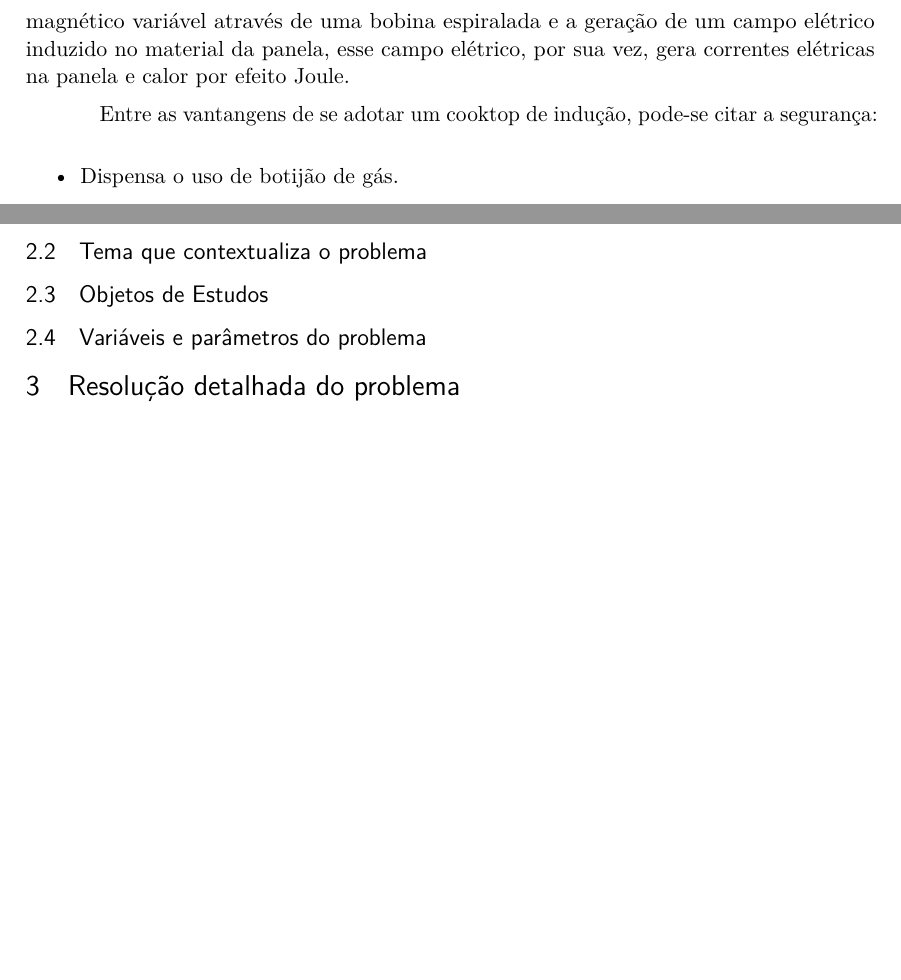
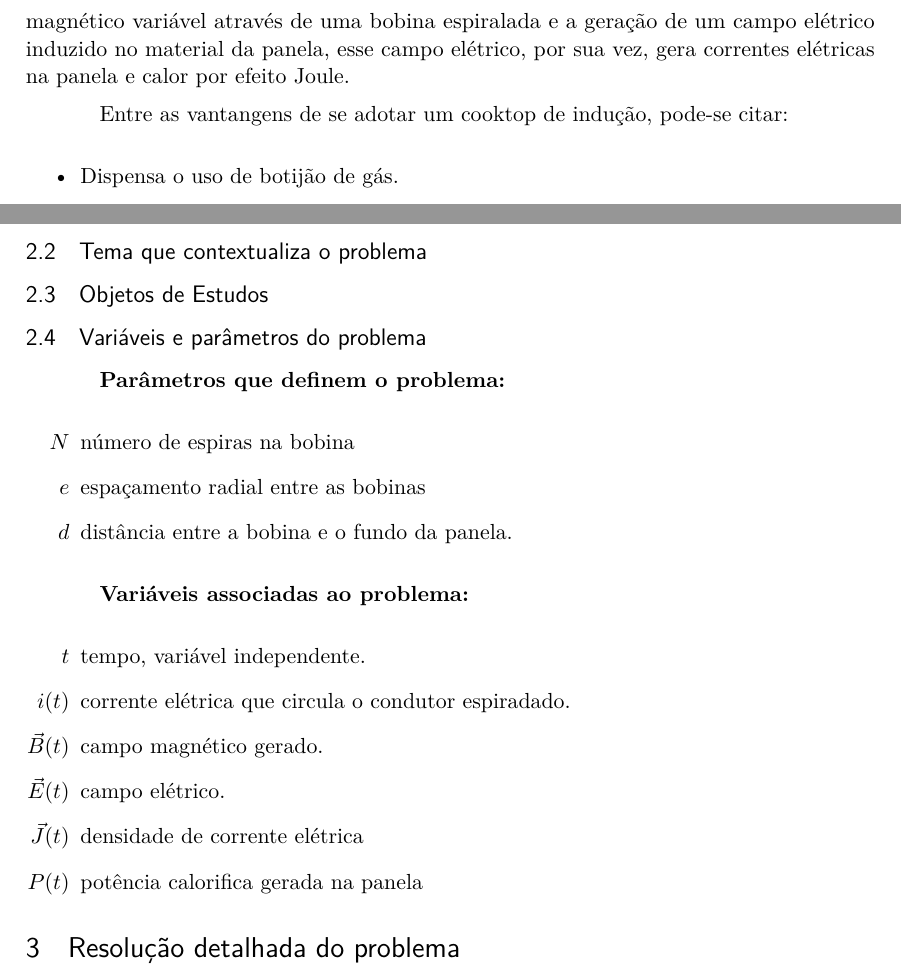
Before and after one commit to myke-oliveira/cooktop-mathematical-model, a LaTeX thesis (article.tex): two parts of pages 2 and 3 of 3, joined at a grey line, cut so that both start at the same text, the shorter picture padded with empty space. Compiled offline with pdfLaTeX.

Commit message:
Section 2.4

```diff
--- a/article.tex
+++ b/article.tex
@@ -210,7 +209,7 @@ o endereço eletrônico, DOI, suportes e outras informações relativas ao acess
 
 Um cooktop de indução (informalmente fogão de indução) é um equipamento que substitui o fogão no preparo de alimentos. O cooktop de indução difere do cooktop a gás porque sua fonte de energia é a eletricidade e não o gás liquefeito de petróleo, e também difere do cooktop elétrico por resistência, pois ao invés de possuir uma superfície metálica aquecida por uma resistência elétrica, o cooktop de indução não apresenta nenhuma superfície aquecida além da própria panela onde o alimento está sendo preparado. O princípio de funcionamento do cooktop de indução é baseado na geração de um campo magnético variável através de uma bobina espiralada e a geração de um campo elétrico induzido no material da panela, esse campo elétrico, por sua vez, gera correntes elétricas na panela e calor por efeito Joule.
 
-Entre as vantangens de se adotar um cooktop de indução, pode-se citar a segurança:
+Entre as vantangens de se adotar um cooktop de indução, pode-se citar:
 
 \begin{itemize}
 	\item Dispensa o uso de botijão de gás.
@@ -240,6 +239,25 @@ Dado um condutor elétrico $ L $ de formato espiralado percorrido por uma corren
 
 \subsection{Variáveis e parâmetros do problema}
 
+\textbf{Parâmetros que definem o problema:}
+
+\begin{itemize}
+	\item[$ N $] número de espiras na bobina
+	\item[$ e $] espaçamento radial entre as bobinas
+	\item[$ d $] distância entre a bobina e o fundo da panela.
+\end{itemize}
+
+\textbf{Variáveis associadas ao problema:}
+
+\begin{itemize}
+	\item[$ t $] tempo, variável independente.
+	\item[$ i(t) $] corrente elétrica que circula o condutor espiradado.
+	\item[$ \vec{B}(t) $] campo magnético gerado.
+	\item[$ \vec{E}(t) $] campo elétrico.
+	\item[$ \vec{J}(t) $] densidade de corrente elétrica
+	\item[$ P(t) $] potência calorifica gerada na panela
+\end{itemize}
+
 \section{Resolução detalhada do problema}
 
 \section{Análise e considerações finais}
```
Also changed, not shown: article.tex (3 more changed lines).
